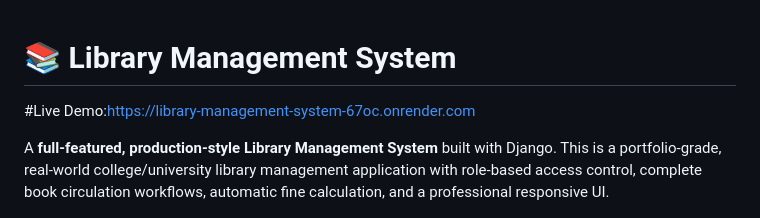
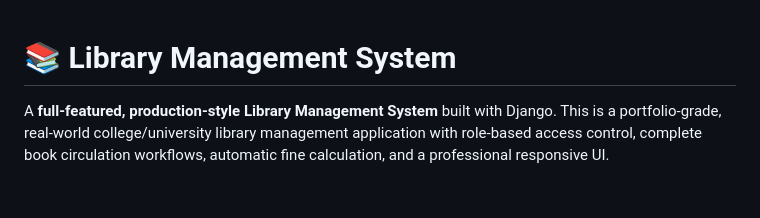
Before and after one commit to addy-1922/Library-Management-System, a Markdown page: README.md, the part around the change. Rendered like a GitHub page; blank space fills up the shorter version.

```diff
--- a/README.md
+++ b/README.md
@@ -1,5 +1,5 @@
 # 📚 Library Management System
-#Live Demo:https://library-management-system-67oc.onrender.com
+
 
 
 A **full-featured, production-style Library Management System** built with Django. This is a portfolio-grade, real-world college/university library management application with role-based access control, complete book circulation workflows, automatic fine calculation, and a professional responsive UI.
```
